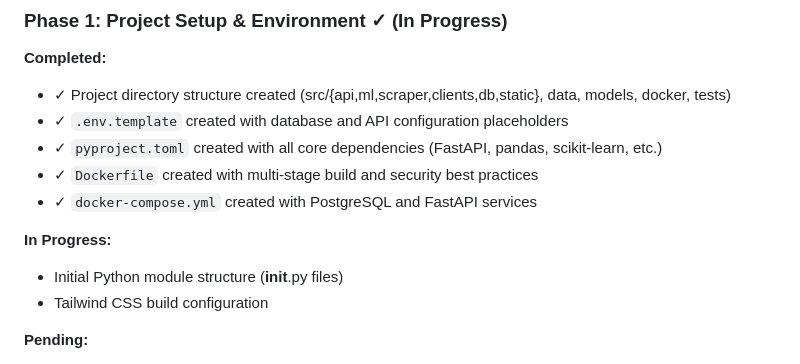
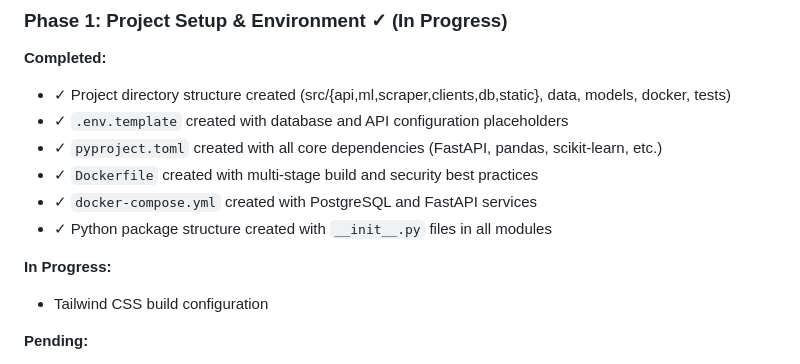
Before and after one commit to LangheBogdan/soccer_prediction_py, a Markdown page: CLAUDE.md, the part around the change. GitHub-like rendering.

Commit message:
Update CLAUDE.md: Mark Python module structure as completed

```diff
--- a/CLAUDE.md
+++ b/CLAUDE.md
@@ -184,9 +184,9 @@ The `/api/match/{id}/predict` endpoint loads the trained model, accepts match da
 - ✓ `pyproject.toml` created with all core dependencies (FastAPI, pandas, scikit-learn, etc.)
 - ✓ `Dockerfile` created with multi-stage build and security best practices
 - ✓ `docker-compose.yml` created with PostgreSQL and FastAPI services
+- ✓ Python package structure created with `__init__.py` files in all modules
 
 **In Progress:**
-- Initial Python module structure (__init__.py files)
 - Tailwind CSS build configuration
 
 **Pending:**
```
